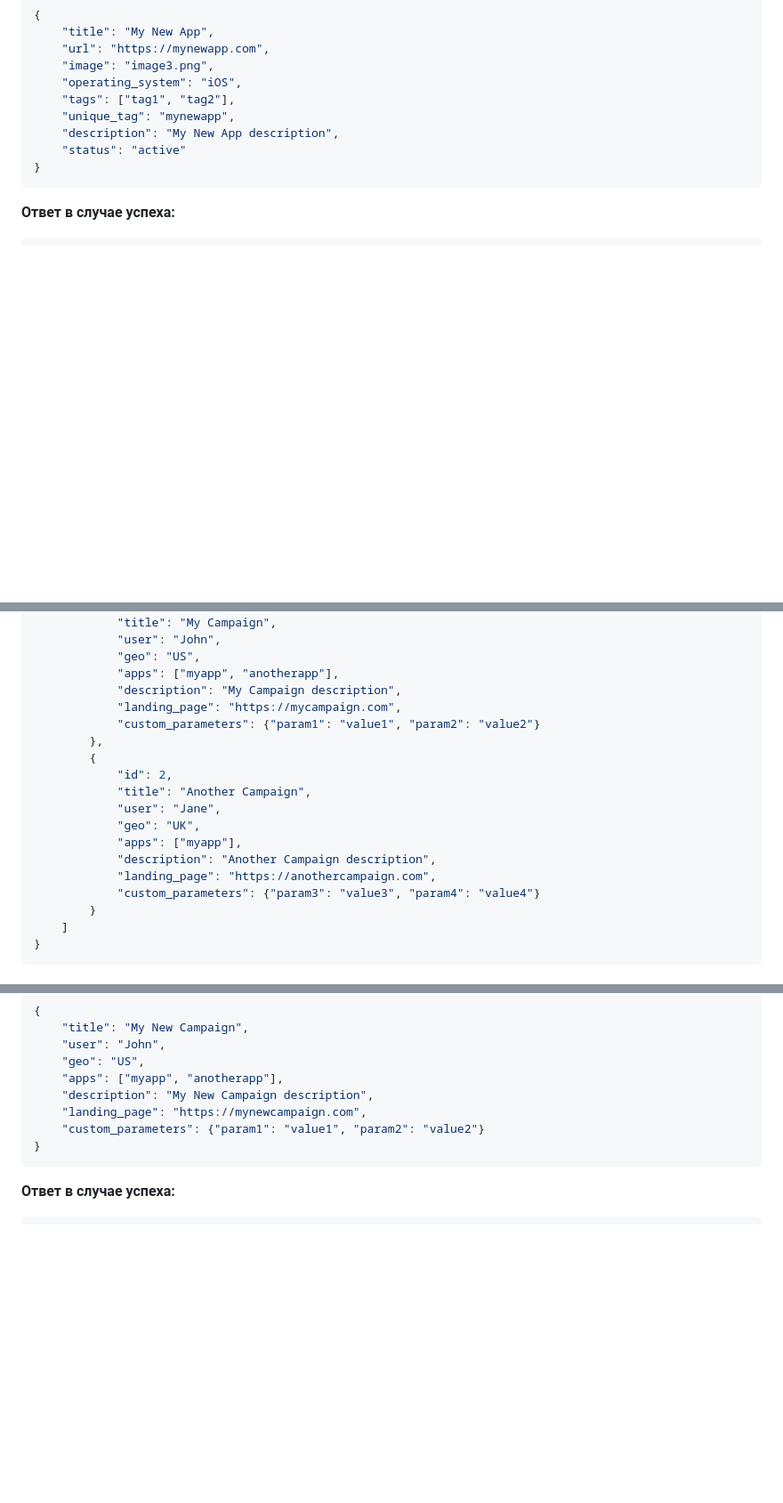
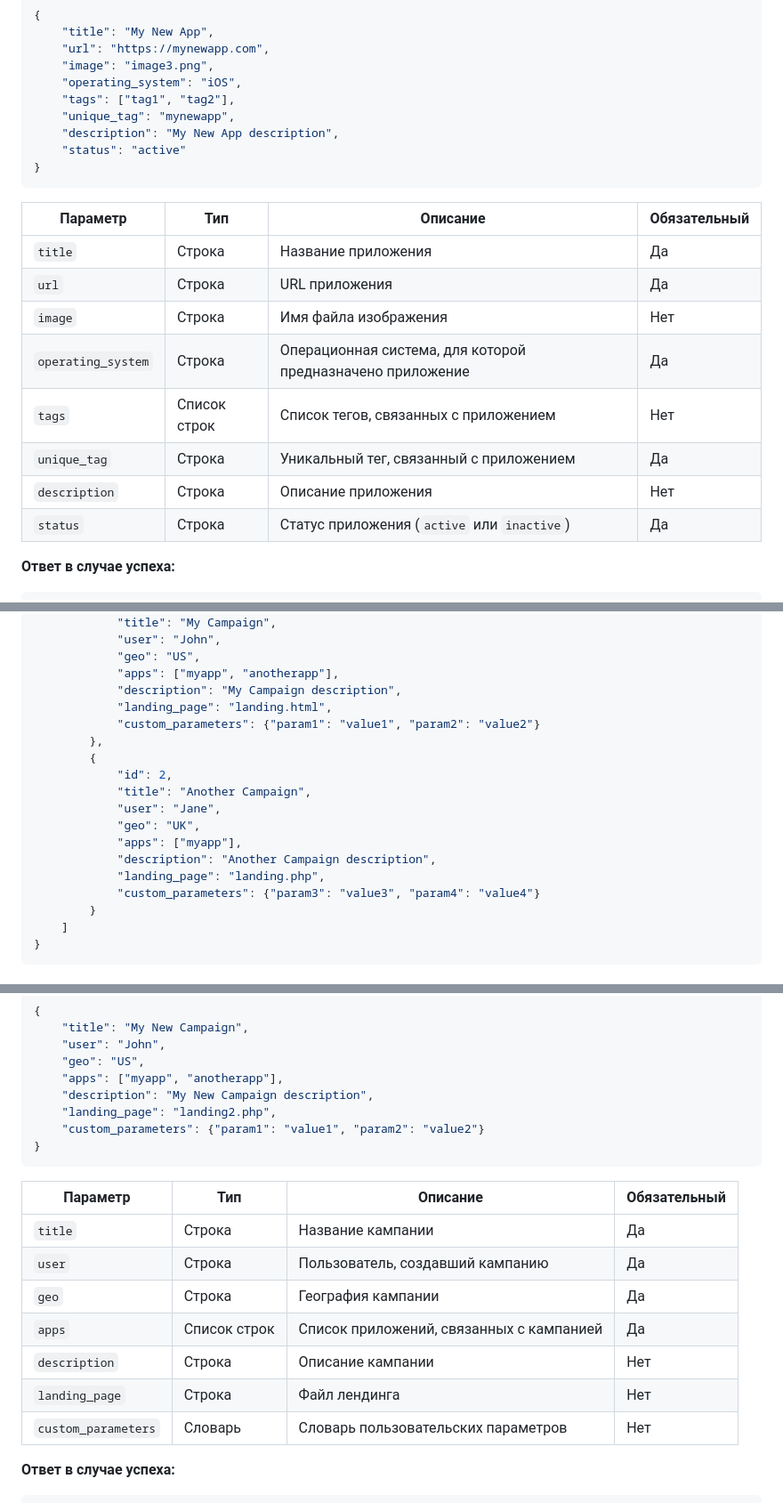
Before and after one commit to ErikRoss/AppsTrafficController, a Markdown page: README.MD, 3 parts joined by grey strips. Shown at 89% size. Rendered like a GitHub page; blank space fills up the shorter version.

````diff
--- a/README.MD
+++ b/README.MD
@@ -86,6 +86,17 @@
 }
 ```
 
+| Параметр | Тип | Описание | Обязательный |
+| -------- | --- | -------- | ------------ |
+| `title` | Строка | Название приложения | Да |
+| `url` | Строка | URL приложения | Да |
+| `image` | Строка | Имя файла изображения | Нет |
+| `operating_system` | Строка | Операционная система, для которой предназначено приложение | Да |
+| `tags` | Список строк | Список тегов, связанных с приложением | Нет |
+| `unique_tag` | Строка | Уникальный тег, связанный с приложением | Да |
+| `description` | Строка | Описание приложения | Нет |
+| `status` | Строка | Статус приложения (`active` или `inactive`) | Да |
+
 **Ответ в случае успеха:**
 
 ```json
@@ -112,7 +123,7 @@
             "geo": "US",
             "apps": ["myapp", "anotherapp"],
             "description": "My Campaign description",
-            "landing_page": "https://mycampaign.com",
+            "landing_page": "landing.html",
             "custom_parameters": {"param1": "value1", "param2": "value2"}
         },
         {
@@ -122,7 +133,7 @@
             "geo": "UK",
             "apps": ["myapp"],
             "description": "Another Campaign description",
-            "landing_page": "https://anothercampaign.com",
+            "landing_page": "landing.php",
             "custom_parameters": {"param3": "value3", "param4": "value4"}
         }
     ]
@@ -167,10 +178,20 @@
     "geo": "US",
     "apps": ["myapp", "anotherapp"],
     "description": "My New Campaign description",
-    "landing_page": "https://mynewcampaign.com",
+    "landing_page": "landing2.php",
     "custom_parameters": {"param1": "value1", "param2": "value2"}
 }
 ```
+
+| Параметр | Тип | Описание | Обязательный |
+| -------- | --- | -------- | ------------ |
+| `title` | Строка | Название кампании | Да |
+| `user` | Строка | Пользователь, создавший кампанию | Да |
+| `geo` | Строка | География кампании | Да |
+| `apps` | Список строк | Список приложений, связанных с кампанией | Да |
+| `description` | Строка | Описание кампании | Нет |
+| `landing_page` | Строка | Файл лендинга | Нет |
+| `custom_parameters` | Словарь | Словарь пользовательских параметров | Нет |
 
 **Ответ в случае успеха:**
 
````
Also changed, not shown: other parts of README.MD (+1 -1 lines).
